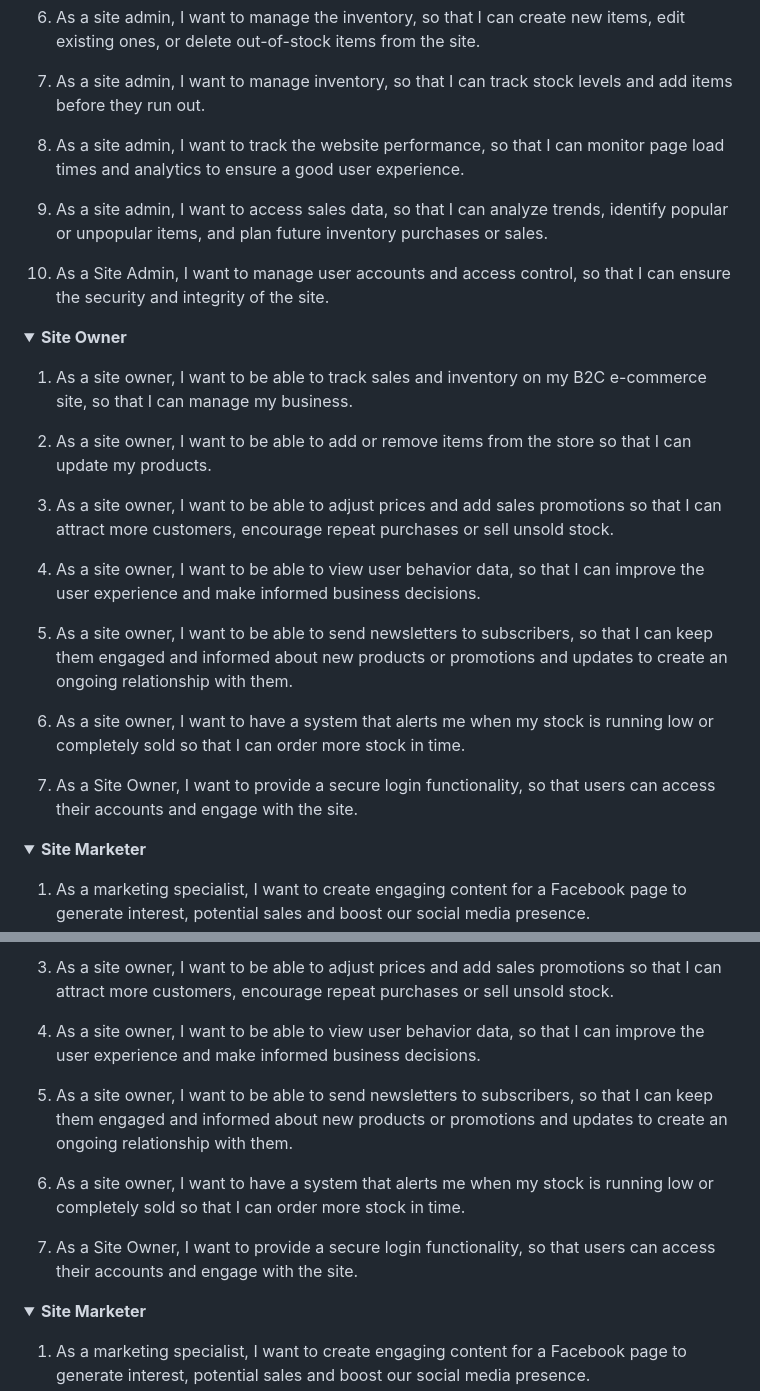
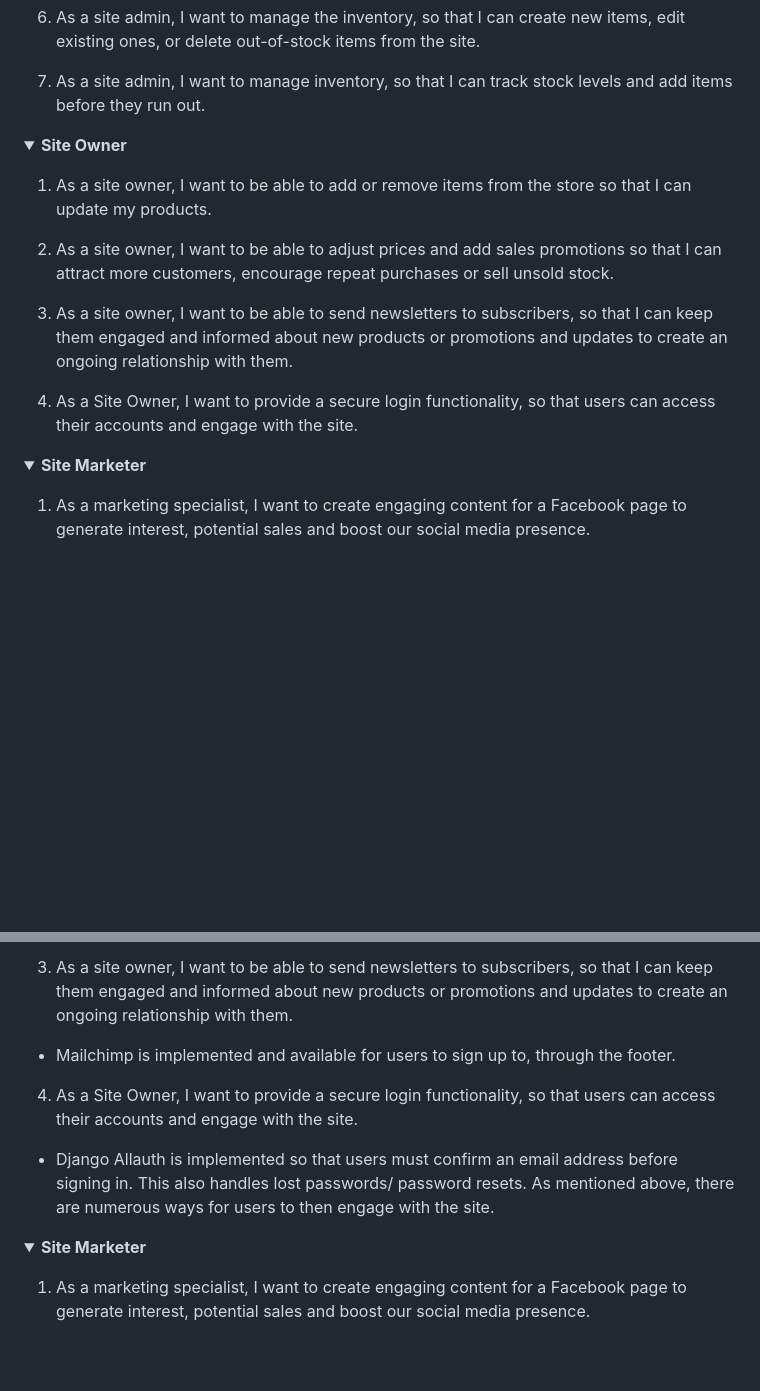
Before and after one commit to Forgottenit/retro, a Markdown page: README.md, 2 parts joined by grey strips. GitHub-like rendering; folded sections open; blank space fills up the shorter version.

```diff
--- a/README.md
+++ b/README.md
@@ -111,30 +111,21 @@ One unused variable
 
 7. As a site admin, I want to manage inventory, so that I can track stock levels and add items before they run out.
 
-8. As a site admin, I want to track the website performance, so that I can monitor page load times and analytics to ensure a good user experience.
-
-9. As a site admin, I want to access sales data, so that I can analyze trends, identify popular or unpopular items, and plan future inventory purchases or sales.
-
-10. As a Site Admin, I want to manage user accounts and access control, so that I can ensure the security and integrity of the site.
 
 </details>
 
 <details>
 <summary><b>Site Owner</b></summary>
 
-1. As a site owner, I want to be able to track sales and inventory on my B2C e-commerce site, so that I can manage my business.
 
-2. As a site owner, I want to be able to add or remove items from the store so that I can update my products.
+1. As a site owner, I want to be able to add or remove items from the store so that I can update my products.
 
-3. As a site owner, I want to be able to adjust prices and add sales promotions so that I can attract more customers, encourage repeat purchases or sell unsold stock.
+2. As a site owner, I want to be able to adjust prices and add sales promotions so that I can attract more customers, encourage repeat purchases or sell unsold stock.
 
-4. As a site owner, I want to be able to view user behavior data, so that I can improve the user experience and make informed business decisions.
+3. As a site owner, I want to be able to send newsletters to subscribers, so that I can keep them engaged and informed about new products or promotions and updates to create an ongoing relationship with them.
 
-5. As a site owner, I want to be able to send newsletters to subscribers, so that I can keep them engaged and informed about new products or promotions and updates to create an ongoing relationship with them.
+4. As a Site Owner, I want to provide a secure login functionality, so that users can access their accounts and engage with the site.
 
-6. As a site owner, I want to have a system that alerts me when my stock is running low or completely sold so that I can order more stock in time.
-
-7. As a Site Owner, I want to provide a secure login functionality, so that users can access their accounts and engage with the site.
 </details>
 
 <details>
@@ -474,13 +474,10 @@ The site uses the [Bootstrap](https://getbootstrap.com/) front-end framework to
 
-3. As a site owner, I want to be able to adjust prices and add sales promotions so that I can attract more customers, encourage repeat purchases or sell unsold stock.
+3. As a site owner, I want to be able to send newsletters to subscribers, so that I can keep them engaged and informed about new products or promotions and updates to create an ongoing relationship with them.
+- Mailchimp is implemented and available for users to sign up to, through the footer.
 
-4. As a site owner, I want to be able to view user behavior data, so that I can improve the user experience and make informed business decisions.
+4. As a Site Owner, I want to provide a secure login functionality, so that users can access their accounts and engage with the site.
+- Django Allauth is implemented so that users must confirm an email address before signing in. This also handles lost passwords/ password resets. As mentioned above, there are numerous ways for users to then engage with the site.
 
-5. As a site owner, I want to be able to send newsletters to subscribers, so that I can keep them engaged and informed about new products or promotions and updates to create an ongoing relationship with them.
-
-6. As a site owner, I want to have a system that alerts me when my stock is running low or completely sold so that I can order more stock in time.
-
-7. As a Site Owner, I want to provide a secure login functionality, so that users can access their accounts and engage with the site.
 </details>
 
 <details>
```
Also changed, not shown: other parts of README.md (+16 -7 lines).
